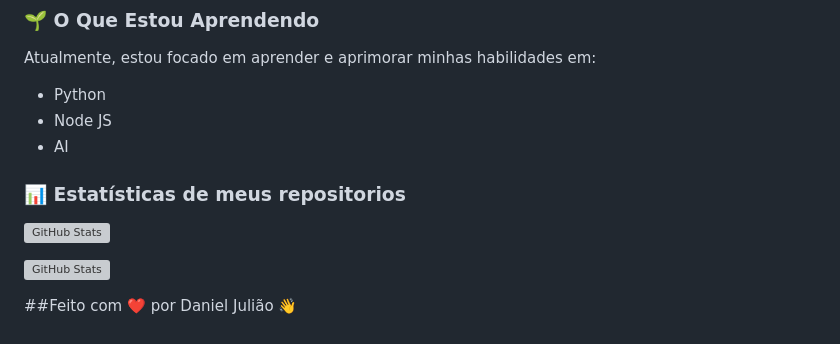
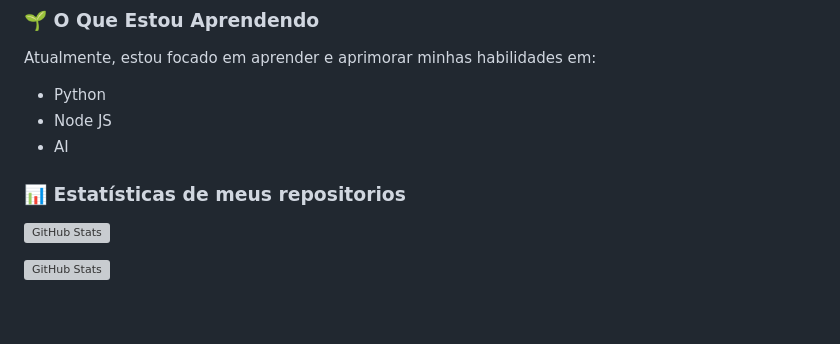
Before and after one commit to dpereirajuli/dpereirajuli, a Markdown page: README.md, the part around the change. Rendered like a GitHub page; grey boxes are pictures that could not be loaded.

Commit message:
Pequenos ajustes em icons README.md

```diff
--- a/README.md
+++ b/README.md
@@ -124,10 +124,9 @@ Atualmente, estou focado em aprender e aprimorar minhas habilidades em:
 - AI
 <p/>
 
-
 ### 📊 Estatísticas de meus repositorios ##
 
-
+<p>
   <img
     align="left"
     alt="GitHub Stats"
@@ -142,6 +141,4 @@ Atualmente, estou focado em aprender e aprimorar minhas habilidades em:
       height="200"
       src="https://github-readme-stats.vercel.app/api/top-langs/?username=dpereirajuli&theme=tokyonight&layout=compact&custom_title=Tecnologias&langs_count=9"
 />
-
-
-##Feito com ❤️ por Daniel Julião 👋
+<p/>
```
